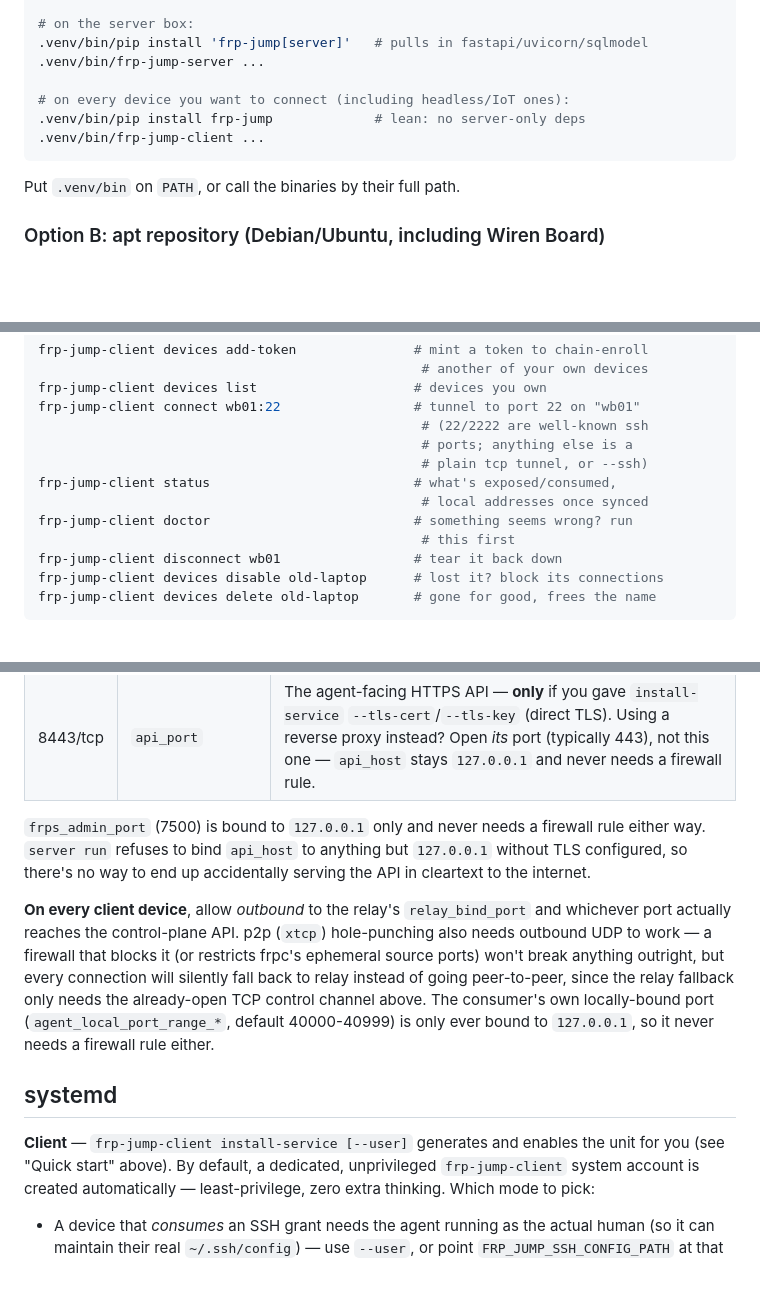
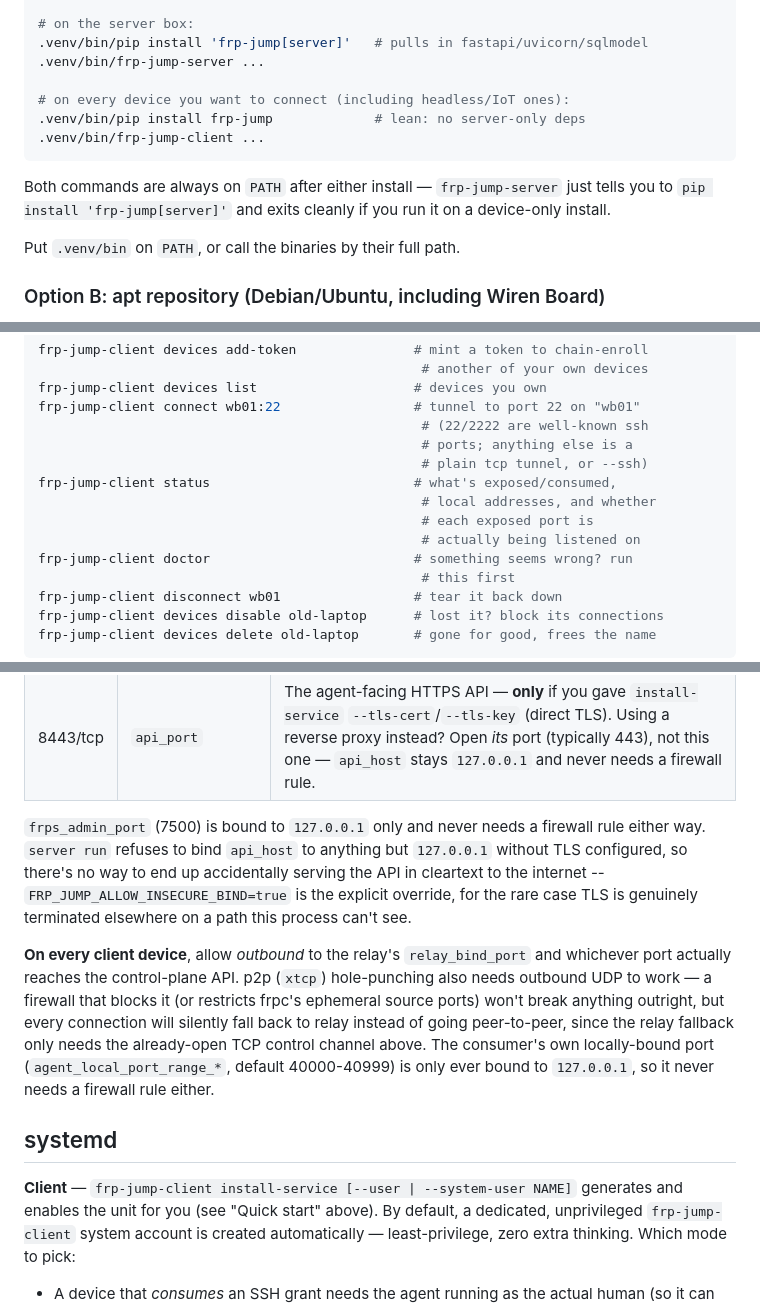
Before and after one commit to aadegtyarev/frp-jump, a Markdown page: README.md, 3 parts joined by grey strips. Drawn GitHub-style; blank space fills up the shorter version.

````diff
--- a/README.md
+++ b/README.md
@@ -50,6 +50,10 @@ python3 -m venv .venv    # Debian/Ubuntu: `apt install python3-venv` first
 .venv/bin/frp-jump-client ...
 ```
 
+Both commands are always on `PATH` after either install — `frp-jump-server`
+just tells you to `pip install 'frp-jump[server]'` and exits cleanly if you
+run it on a device-only install.
+
 Put `.venv/bin` on `PATH`, or call the binaries by their full path.
 
 ### Option B: apt repository (Debian/Ubuntu, including Wiren Board)
@@ -153,7 +158,9 @@ frp-jump-client connect wb01:22                 # tunnel to port 22 on "wb01"
                                                  # ports; anything else is a
                                                  # plain tcp tunnel, or --ssh)
 frp-jump-client status                          # what's exposed/consumed,
-                                                 # local addresses once synced
+                                                 # local addresses, and whether
+                                                 # each exposed port is
+                                                 # actually being listened on
 frp-jump-client doctor                          # something seems wrong? run
                                                  # this first
 frp-jump-client disconnect wb01                 # tear it back down
@@ -205,7 +212,10 @@ to start without it.
 `frps_admin_port` (7500) is bound to `127.0.0.1` only and never needs a
 firewall rule either way. `server run` refuses to bind `api_host` to
 anything but `127.0.0.1` without TLS configured, so there's no way to
-end up accidentally serving the API in cleartext to the internet.
+end up accidentally serving the API in cleartext to the internet --
+`FRP_JUMP_ALLOW_INSECURE_BIND=true` is the explicit override, for the
+rare case TLS is genuinely terminated elsewhere on a path this process
+can't see.
 
 **On every client device**, allow *outbound* to the relay's `relay_bind_port`
 and whichever port actually reaches the control-plane API. p2p (`xtcp`)
@@ -219,7 +229,8 @@ only ever bound to `127.0.0.1`, so it never needs a firewall rule either.
 
 ## systemd
 
-**Client** — `frp-jump-client install-service [--user]` generates and
+**Client** — `frp-jump-client install-service [--user | --system-user
+NAME]` generates and
 enables the unit for you (see "Quick start" above). By default, a
 dedicated, unprivileged `frp-jump-client` system account is created
 automatically — least-privilege, zero extra thinking. Which mode to pick:
````
Also changed, not shown: other parts of README.md (+2 -1 lines), docs/architecture.md (+22 -0 lines).
